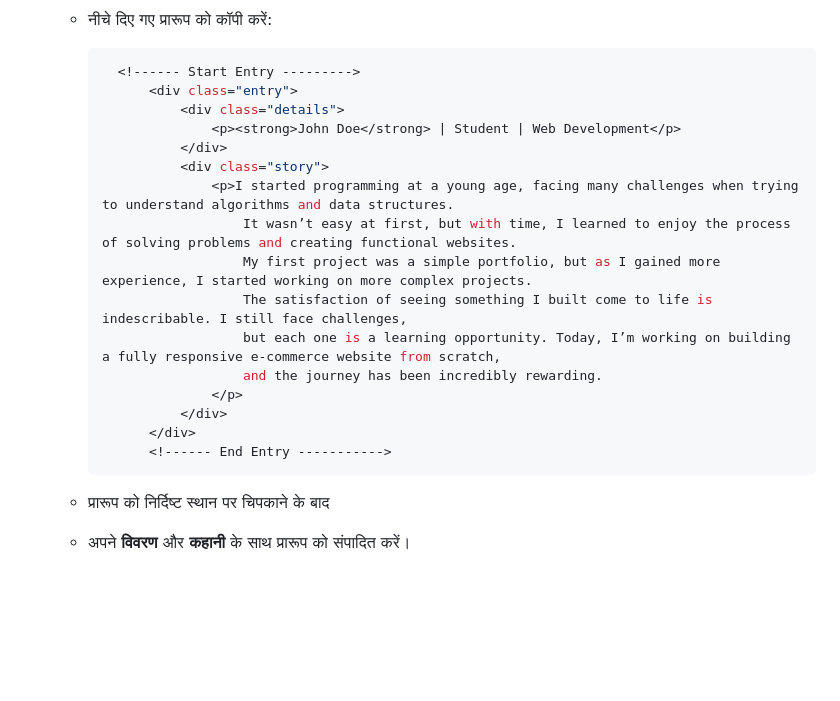
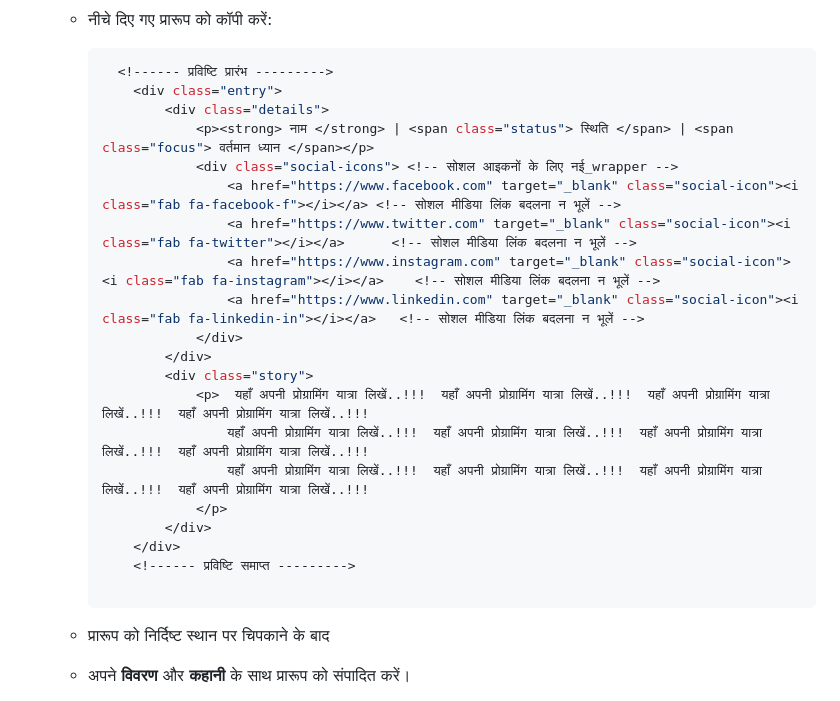
Before and after one commit to Gilgabunada/Programming-Odyssey, a Markdown page: Translations/HINDI.md, the part around the change. Drawn GitHub-style; blank space fills up the shorter version.

````diff
--- a/Translations/HINDI.md
+++ b/Translations/HINDI.md
@@ -110,22 +110,26 @@
    - नीचे दिए गए प्रारूप को कॉपी करें:
 
         ```bash
-          <!------ Start Entry --------->
-              <div class="entry">
-                  <div class="details">
-                      <p><strong>John Doe</strong> | Student | Web Development</p>
-                  </div>
-                  <div class="story">
-                      <p>I started programming at a young age, facing many challenges when trying to understand algorithms and data structures.
-                          It wasn’t easy at first, but with time, I learned to enjoy the process of solving problems and creating functional websites.
-                          My first project was a simple portfolio, but as I gained more experience, I started working on more complex projects.
-                          The satisfaction of seeing something I built come to life is indescribable. I still face challenges,
-                          but each one is a learning opportunity. Today, I’m working on building a fully responsive e-commerce website from scratch,
-                          and the journey has been incredibly rewarding.
-                      </p>
-                  </div>
-              </div>
-              <!------ End Entry ----------->
+          <!------ प्रविष्टि प्रारंभ --------->
+            <div class="entry">
+                <div class="details">
+                    <p><strong> नाम </strong> | <span class="status"> स्थिति </span> | <span class="focus"> वर्तमान ध्यान </span></p>
+                    <div class="social-icons"> <!-- सोशल आइकनों के लिए नई_wrapper -->
+                        <a href="https://www.facebook.com" target="_blank" class="social-icon"><i class="fab fa-facebook-f"></i></a> <!-- सोशल मीडिया लिंक बदलना न भूलें -->
+                        <a href="https://www.twitter.com" target="_blank" class="social-icon"><i class="fab fa-twitter"></i></a>      <!-- सोशल मीडिया लिंक बदलना न भूलें -->
+                        <a href="https://www.instagram.com" target="_blank" class="social-icon"><i class="fab fa-instagram"></i></a>    <!-- सोशल मीडिया लिंक बदलना न भूलें -->
+                        <a href="https://www.linkedin.com" target="_blank" class="social-icon"><i class="fab fa-linkedin-in"></i></a>   <!-- सोशल मीडिया लिंक बदलना न भूलें -->
+                    </div>
+                </div>
+                <div class="story">
+                    <p>  यहाँ अपनी प्रोग्रामिंग यात्रा लिखें..!!!  यहाँ अपनी प्रोग्रामिंग यात्रा लिखें..!!!  यहाँ अपनी प्रोग्रामिंग यात्रा लिखें..!!!  यहाँ अपनी प्रोग्रामिंग यात्रा लिखें..!!!
+                        यहाँ अपनी प्रोग्रामिंग यात्रा लिखें..!!!  यहाँ अपनी प्रोग्रामिंग यात्रा लिखें..!!!  यहाँ अपनी प्रोग्रामिंग यात्रा लिखें..!!!  यहाँ अपनी प्रोग्रामिंग यात्रा लिखें..!!!
+                        यहाँ अपनी प्रोग्रामिंग यात्रा लिखें..!!!  यहाँ अपनी प्रोग्रामिंग यात्रा लिखें..!!!  यहाँ अपनी प्रोग्रामिंग यात्रा लिखें..!!!  यहाँ अपनी प्रोग्रामिंग यात्रा लिखें..!!!
+                    </p>
+                </div>
+            </div>
+            <!------ प्रविष्टि समाप्त --------->
+
         ```
    - प्रारूप को निर्दिष्ट स्थान पर चिपकाने के बाद
    - अपने **विवरण** और **कहानी** के साथ प्रारूप को संपादित करें।
````
